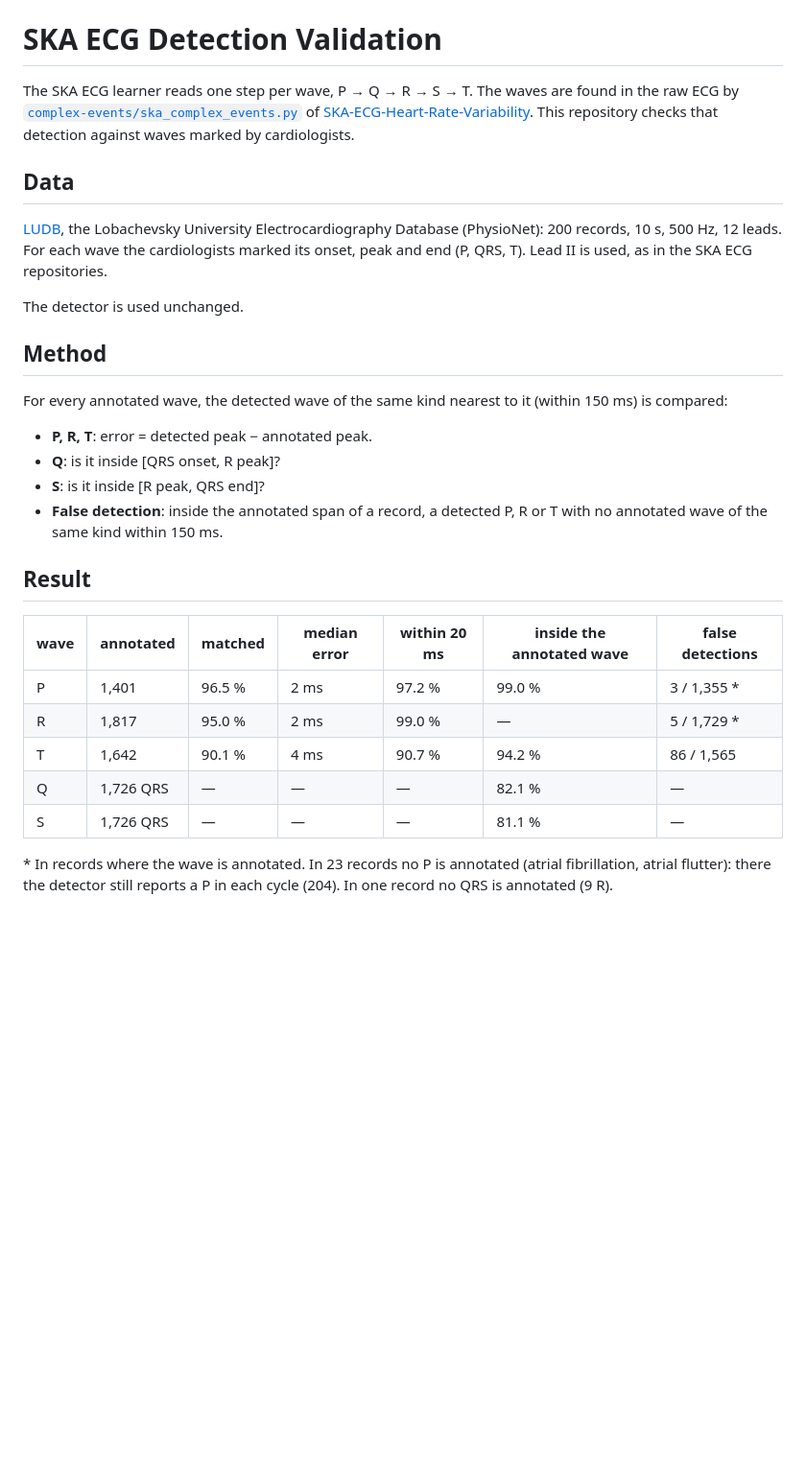
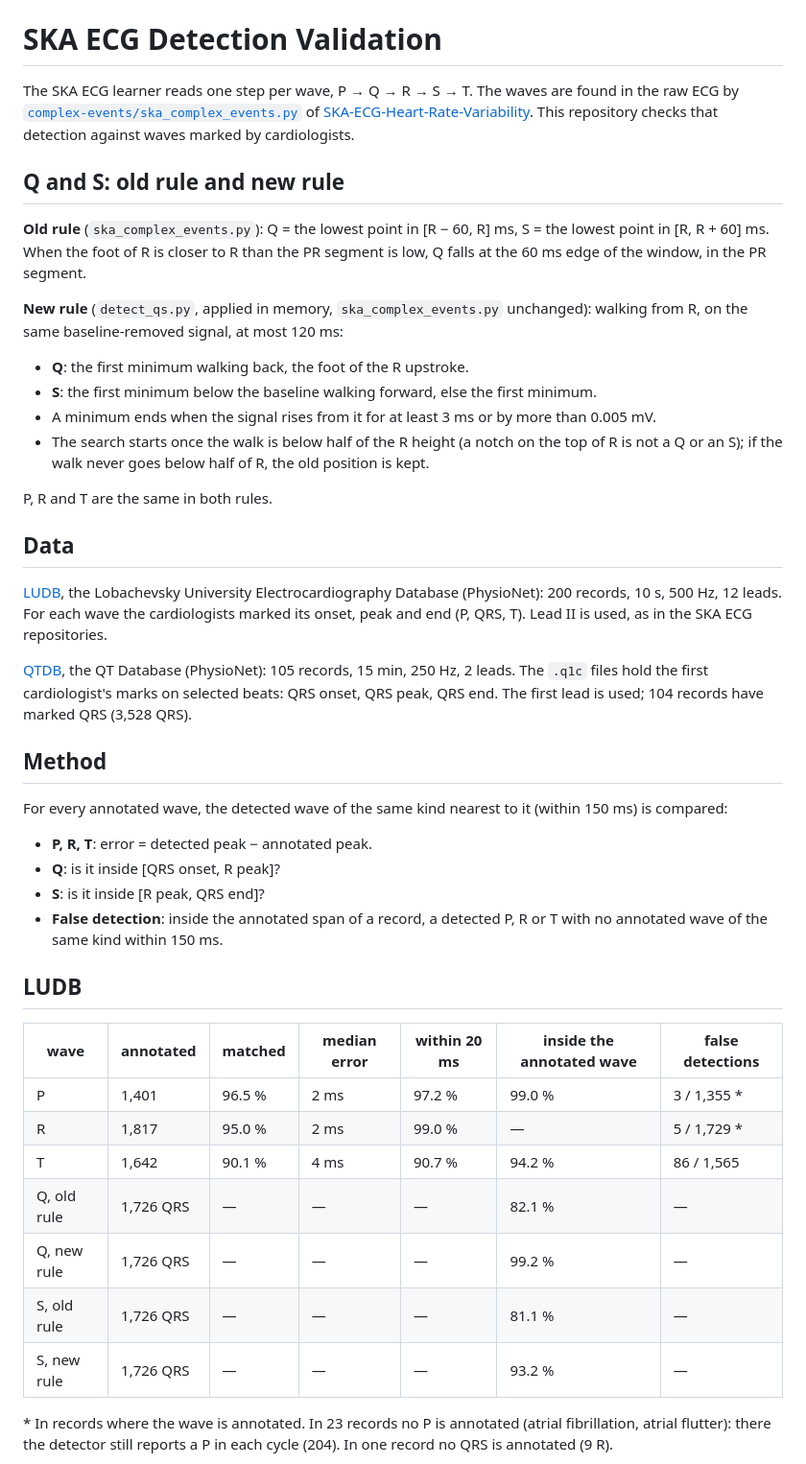
Before and after one commit to quantiota/SKA-ECG-Detection-Validation, a Markdown page: README.md, the part around one of its changes. Shown at 96% size. GitHub-like rendering; blank space fills up the shorter version.

```diff
--- a/README.md
+++ b/README.md
@@ -5,13 +5,32 @@ ECG by [`complex-events/ska_complex_events.py`](https://github.com/quantiota/SKA
 of [SKA-ECG-Heart-Rate-Variability](https://github.com/quantiota/SKA-ECG-Heart-Rate-Variability).
 This repository checks that detection against waves marked by cardiologists.
 
+## Q and S: old rule and new rule
+
+**Old rule** (`ska_complex_events.py`): Q = the lowest point in [R − 60, R] ms, S = the lowest point
+in [R, R + 60] ms. When the foot of R is closer to R than the PR segment is low, Q falls at the
+60 ms edge of the window, in the PR segment.
+
+**New rule** (`detect_qs.py`, applied in memory, `ska_complex_events.py` unchanged): walking from R,
+on the same baseline-removed signal, at most 120 ms:
+
+- **Q**: the first minimum walking back, the foot of the R upstroke.
+- **S**: the first minimum below the baseline walking forward, else the first minimum.
+- A minimum ends when the signal rises from it for at least 3 ms or by more than 0.005 mV.
+- The search starts once the walk is below half of the R height (a notch on the top of R is not a Q
+  or an S); if the walk never goes below half of R, the old position is kept.
+
+P, R and T are the same in both rules.
+
 ## Data
 
 [LUDB](https://physionet.org/content/ludb/1.0.1/), the Lobachevsky University Electrocardiography
 Database (PhysioNet): 200 records, 10 s, 500 Hz, 12 leads. For each wave the cardiologists marked
 its onset, peak and end (P, QRS, T). Lead II is used, as in the SKA ECG repositories.
 
-The detector is used unchanged.
+[QTDB](https://physionet.org/content/qtdb/1.0.0/), the QT Database (PhysioNet): 105 records, 15 min,
+250 Hz, 2 leads. The `.q1c` files hold the first cardiologist's marks on selected beats: QRS onset,
+QRS peak, QRS end. The first lead is used; 104 records have marked QRS (3,528 QRS).
 
 ## Method
 
@@ -22,15 +41,17 @@ For every annotated wave, the detected wave of the same kind nearest to it (with
 - **S**: is it inside [R peak, QRS end]?
 - **False detection**: inside the annotated span of a record, a detected P, R or T with no annotated wave of the same kind within 150 ms.
 
-## Result
+## LUDB
 
 | wave | annotated | matched | median error | within 20 ms | inside the annotated wave | false detections |
 |---|---|---|---|---|---|---|
 | P | 1,401 | 96.5 % | 2 ms | 97.2 % | 99.0 % | 3 / 1,355 * |
 | R | 1,817 | 95.0 % | 2 ms | 99.0 % | — | 5 / 1,729 * |
 | T | 1,642 | 90.1 % | 4 ms | 90.7 % | 94.2 % | 86 / 1,565 |
-| Q | 1,726 QRS | — | — | — | 82.1 % | — |
-| S | 1,726 QRS | — | — | — | 81.1 % | — |
+| Q, old rule | 1,726 QRS | — | — | — | 82.1 % | — |
+| Q, new rule | 1,726 QRS | — | — | — | 99.2 % | — |
+| S, old rule | 1,726 QRS | — | — | — | 81.1 % | — |
+| S, new rule | 1,726 QRS | — | — | — | 93.2 % | — |
 
 \* In records where the wave is annotated. In 23 records no P is annotated (atrial fibrillation,
 atrial flutter): there the detector still reports a P in each cycle (204). In one record no QRS
```
Also changed, not shown: other parts of README.md (+50 -5 lines), figures/ludb_detection_errors_new.png (added), figures/qtdb_qs.png (added), 12 other files.
